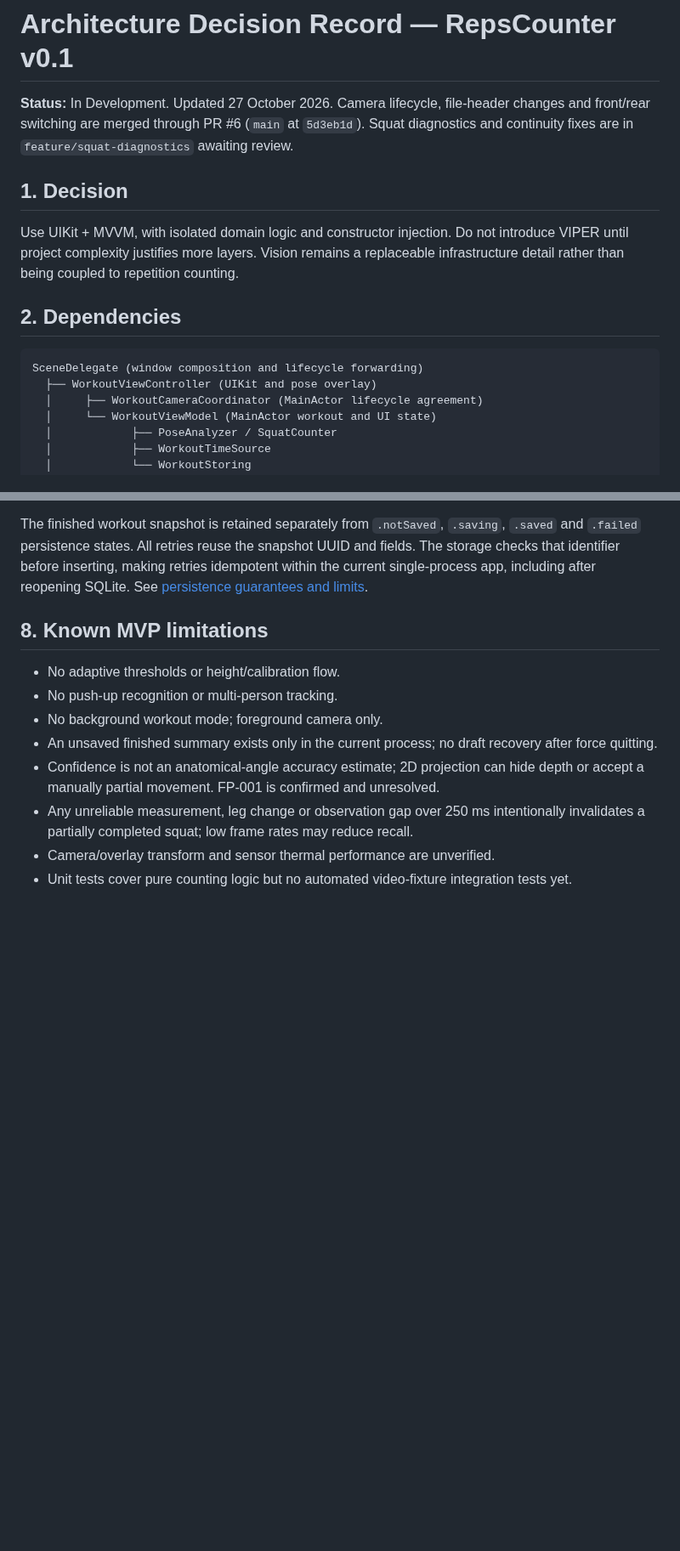
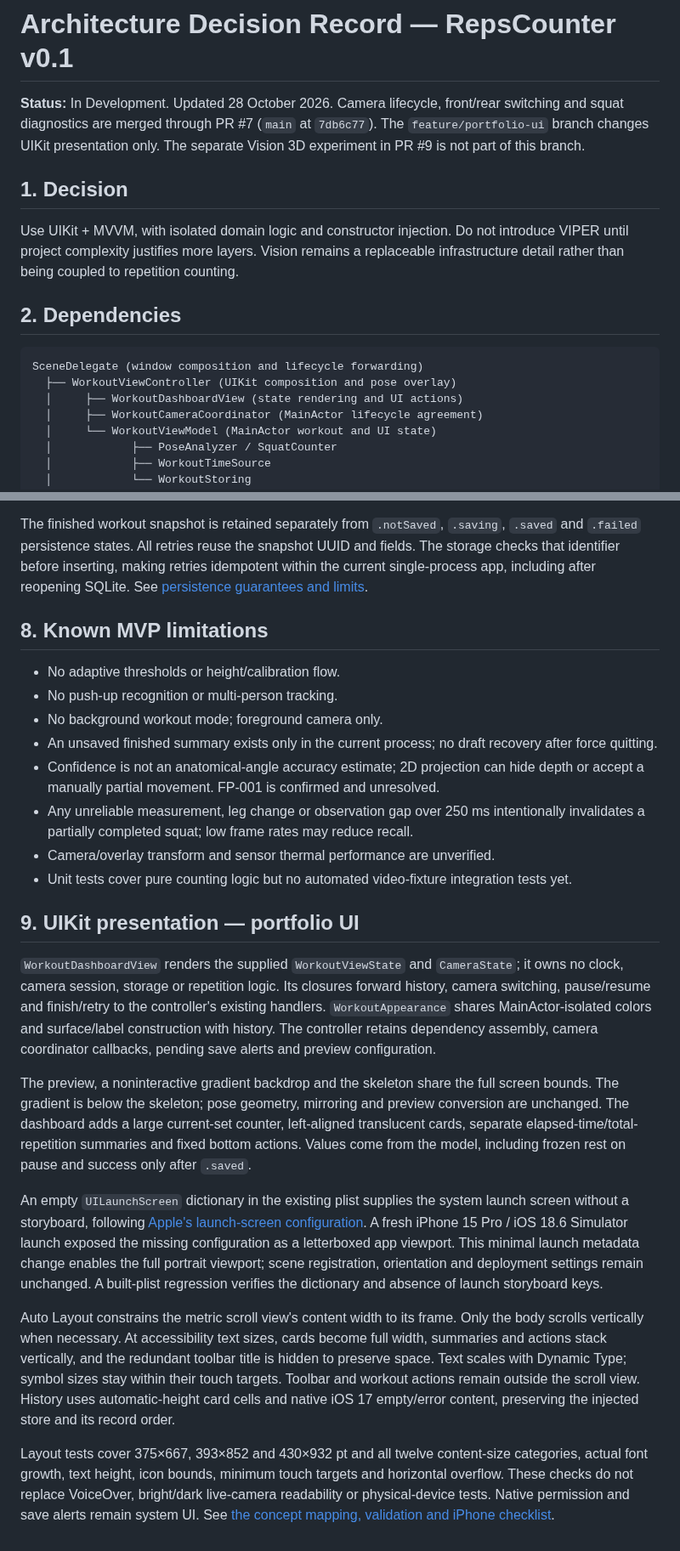
Before and after one commit to Alexander6Shevtsov/RepsCounter, a Markdown page: Docs/ARCHITECTURE.md, 2 parts joined by grey strips. Shown at 85% size. Rendered like a GitHub page; blank space fills up the shorter version.

````diff
--- a/Docs/ARCHITECTURE.md
+++ b/Docs/ARCHITECTURE.md
@@ -1,6 +1,6 @@
 # Architecture Decision Record — RepsCounter v0.1
 
-**Status:** In Development. Updated 27 October 2026. Camera lifecycle, file-header changes and front/rear switching are merged through PR #6 (`main` at `5d3eb1d`). Squat diagnostics and continuity fixes are in `feature/squat-diagnostics` awaiting review.
+**Status:** In Development. Updated 28 October 2026. Camera lifecycle, front/rear switching and squat diagnostics are merged through PR #7 (`main` at `7db6c77`). The `feature/portfolio-ui` branch changes UIKit presentation only. The separate Vision 3D experiment in PR #9 is not part of this branch.
 
 ## 1. Decision
 
@@ -10,7 +10,8 @@ Use UIKit + MVVM, with isolated domain logic and constructor injection. Do not i
 
 ```text
 SceneDelegate (window composition and lifecycle forwarding)
-  ├── WorkoutViewController (UIKit and pose overlay)
+  ├── WorkoutViewController (UIKit composition and pose overlay)
+  │     ├── WorkoutDashboardView (state rendering and UI actions)
   │     ├── WorkoutCameraCoordinator (MainActor lifecycle agreement)
   │     └── WorkoutViewModel (MainActor workout and UI state)
   │            ├── PoseAnalyzer / SquatCounter
@@ -110,3 +111,15 @@ The finished workout snapshot is retained separately from `.notSaved`, `.saving`
 - Any unreliable measurement, leg change or observation gap over 250 ms intentionally invalidates a partially completed squat; low frame rates may reduce recall.
 - Camera/overlay transform and sensor thermal performance are unverified.
 - Unit tests cover pure counting logic but no automated video-fixture integration tests yet.
+
+## 9. UIKit presentation — portfolio UI
+
+`WorkoutDashboardView` renders the supplied `WorkoutViewState` and `CameraState`; it owns no clock, camera session, storage or repetition logic. Its closures forward history, camera switching, pause/resume and finish/retry to the controller's existing handlers. `WorkoutAppearance` shares MainActor-isolated colors and surface/label construction with history. The controller retains dependency assembly, camera coordinator callbacks, pending save alerts and preview configuration.
+
+The preview, a noninteractive gradient backdrop and the skeleton share the full screen bounds. The gradient is below the skeleton; pose geometry, mirroring and preview conversion are unchanged. The dashboard adds a large current-set counter, left-aligned translucent cards, separate elapsed-time/total-repetition summaries and fixed bottom actions. Values come from the model, including frozen rest on pause and success only after `.saved`.
+
+An empty `UILaunchScreen` dictionary in the existing plist supplies the system launch screen without a storyboard, following [Apple's launch-screen configuration](https://developer.apple.com/documentation/bundleresources/information-property-list/uilaunchscreen). A fresh iPhone 15 Pro / iOS 18.6 Simulator launch exposed the missing configuration as a letterboxed app viewport. This minimal launch metadata change enables the full portrait viewport; scene registration, orientation and deployment settings remain unchanged. A built-plist regression verifies the dictionary and absence of launch storyboard keys.
+
+Auto Layout constrains the metric scroll view's content width to its frame. Only the body scrolls vertically when necessary. At accessibility text sizes, cards become full width, summaries and actions stack vertically, and the redundant toolbar title is hidden to preserve space. Text scales with Dynamic Type; symbol sizes stay within their touch targets. Toolbar and workout actions remain outside the scroll view. History uses automatic-height card cells and native iOS 17 empty/error content, preserving the injected store and its record order.
+
+Layout tests cover 375×667, 393×852 and 430×932 pt and all twelve content-size categories, actual font growth, text height, icon bounds, minimum touch targets and horizontal overflow. These checks do not replace VoiceOver, bright/dark live-camera readability or physical-device tests. Native permission and save alerts remain system UI. See [the concept mapping, validation and iPhone checklist](PORTFOLIO_UI.md).
````
Also changed, not shown: other parts of Docs/ARCHITECTURE.md (+1 -1 lines), Docs/PORTFOLIO_UI.md (added, +76 -0 lines), README.md (+15 -1 lines), Docs/UI/History-Empty-Simulator.png (added), Docs/UI/Workout-Simulator.png (added), 10 other files.
